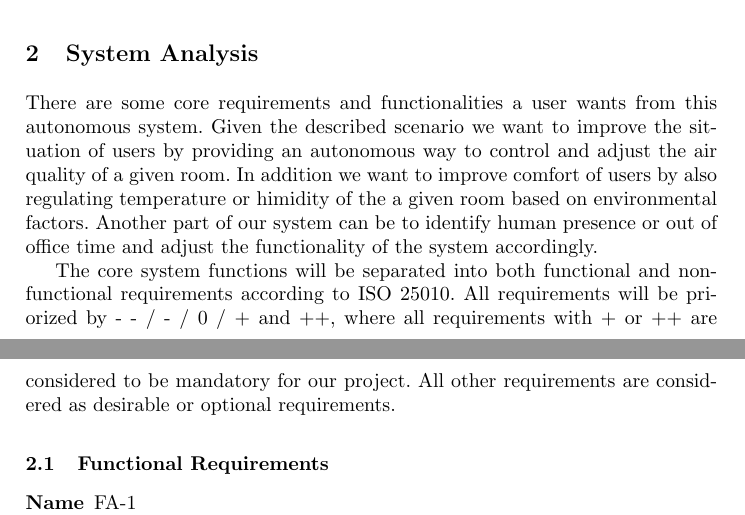
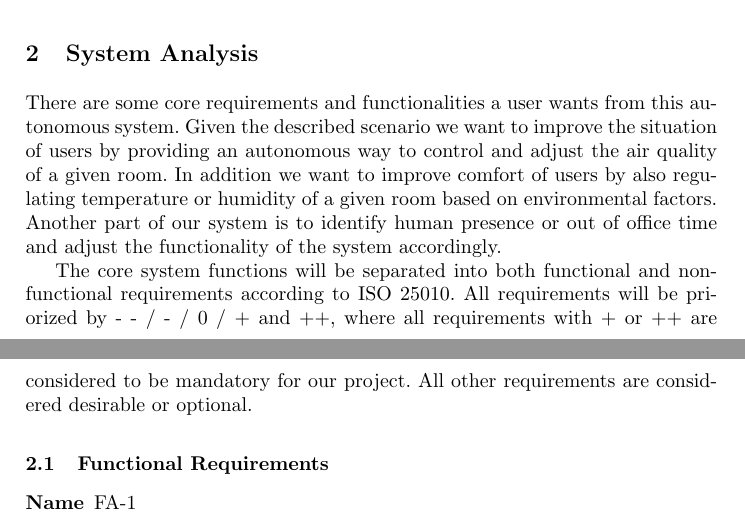
Before and after one commit to c-mueller/sc-iot-project, a LaTeX paper (project-description/report.tex): two parts of pages 1 and 2 of 5, joined at a grey line, cut so that both start at the same text. Compiled offline with pdfLaTeX.

Commit message:
Small fixes

```diff
--- a/project-description/report.tex
+++ b/project-description/report.tex
@@ -47,10 +47,12 @@
     \section{System Analysis}
     There are some core requirements and functionalities a user wants from this autonomous system.
     Given the described scenario we want to improve the situation of users by providing an autonomous way to control and adjust the air quality of a given room.
-    In addition we want to improve comfort of users by also regulating temperature or himidity of the a given room based on environmental factors.
-    Another part of our system can be to identify human presence or out of office time and adjust the functionality of the system accordingly.
+    In addition we want to improve comfort of users by also regulating temperature or humidity of a given room based on environmental factors.
+    Another part of our system is to identify human presence or out of office time and adjust the functionality of the system accordingly.
 
-    The core system functions will be separated into both functional and non-functional requirements according to ISO 25010. All requirements will be priorized by - - / - / 0 / + and ++, where all requirements with + or ++ are considered to be mandatory for our project. All other requirements are considered as desirable or optional requirements.
+    The core system functions will be separated into both functional and non-functional requirements according to ISO 25010.
+    All requirements will be priorized by - - / - / 0 / + and ++, where all requirements with + or ++ are considered to be mandatory for our project.
+    All other requirements are considered desirable or optional.
 
     \subsection{Functional Requirements}
 
```
Also changed, not shown: project-description/report.tex (2 more changed lines).
